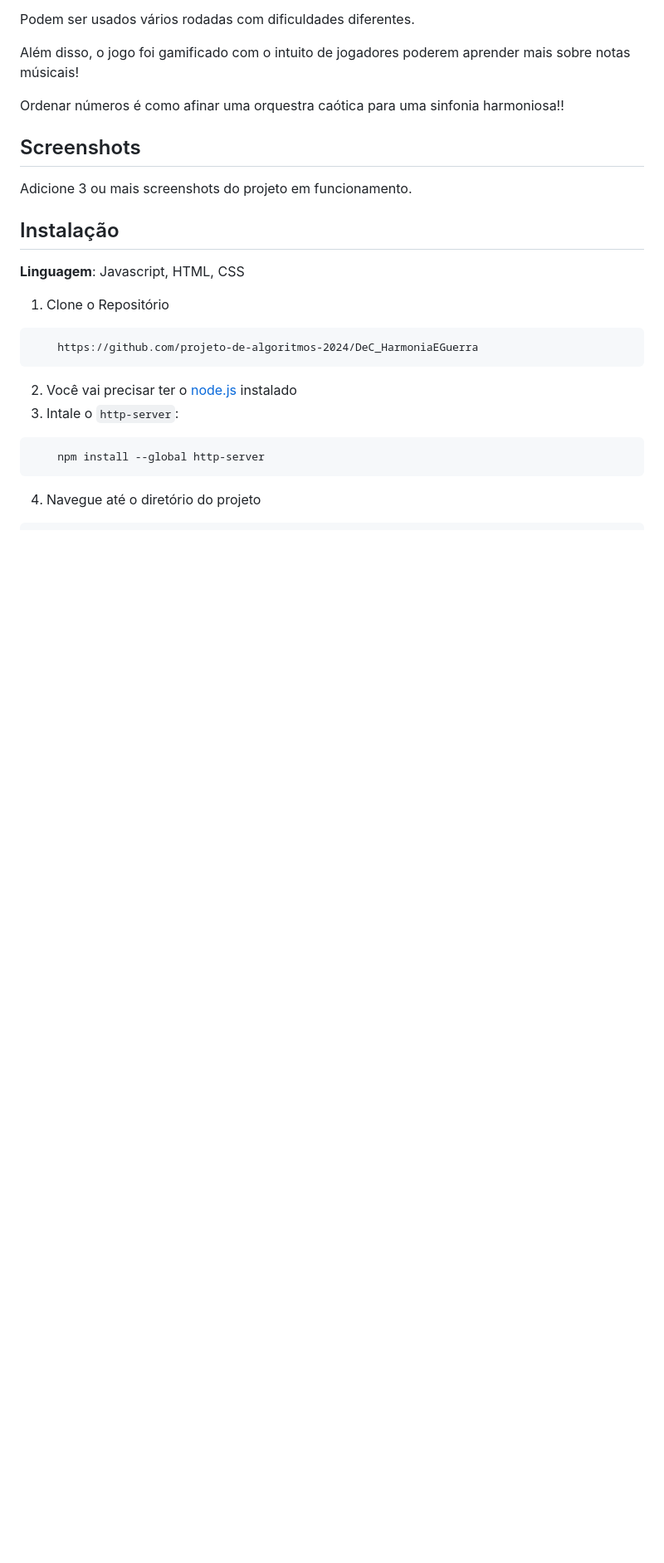
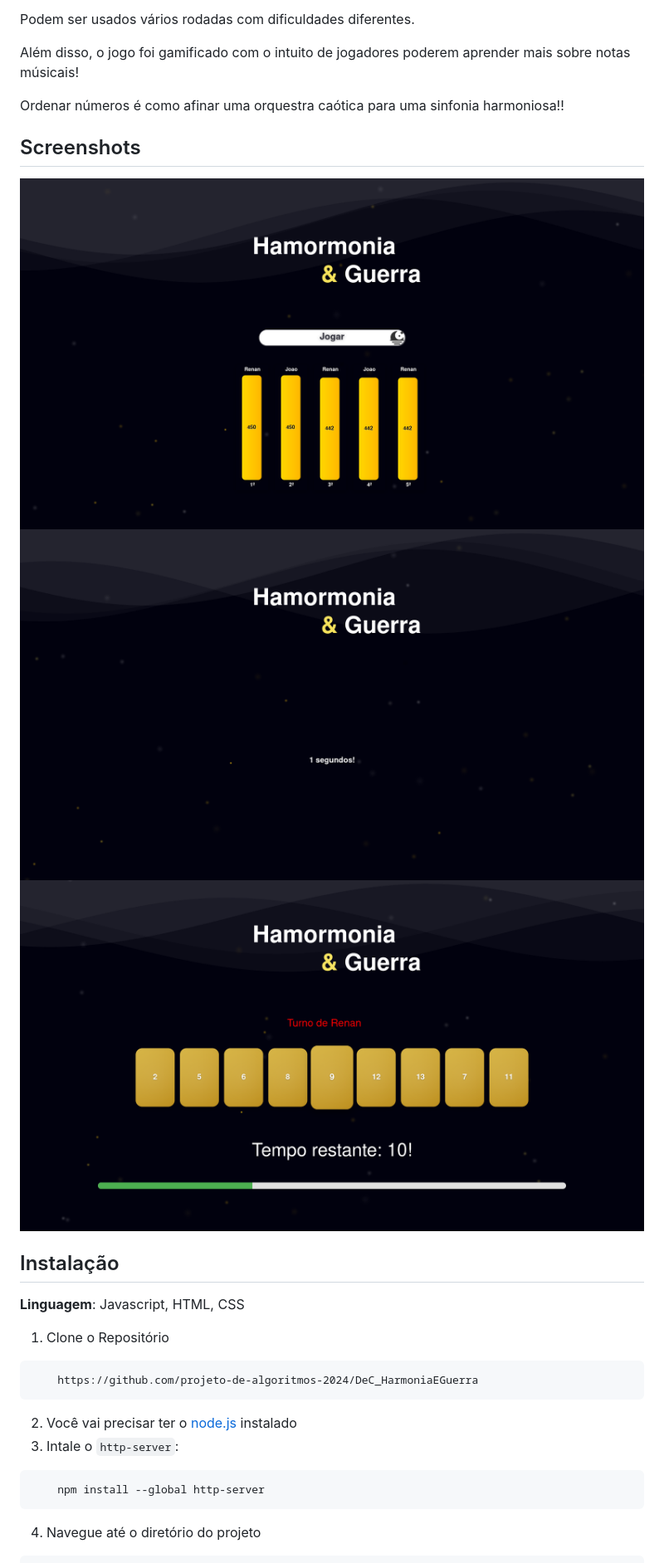
Before and after one commit to BeyondMagic/heg, a Markdown page: README.md, the part around the change printed below. Shown: that part at 83% size. Rendered like a GitHub page; pictures changed too: .github/1.png (added), .github/2.png (added), .github/3.png (added); blank space fills up the shorter version.

Commit message:
feat(pages): add results and next game button

```diff
--- a/README.md
+++ b/README.md
@@ -21,7 +21,10 @@ Além disso, o jogo foi gamificado com o intuito de jogadores poderem aprender m
 Ordenar números é como afinar uma orquestra caótica para uma sinfonia harmoniosa!!
 
 ## Screenshots
-Adicione 3 ou mais screenshots do projeto em funcionamento.
+
+<img src="./.github/1.png">
+<img src="./.github/2.png">
+<img src="./.github/3.png">
 
 ## Instalação
 
```
Also changed, not shown: other parts of README.md (+1 -1 lines), 13 other files.
